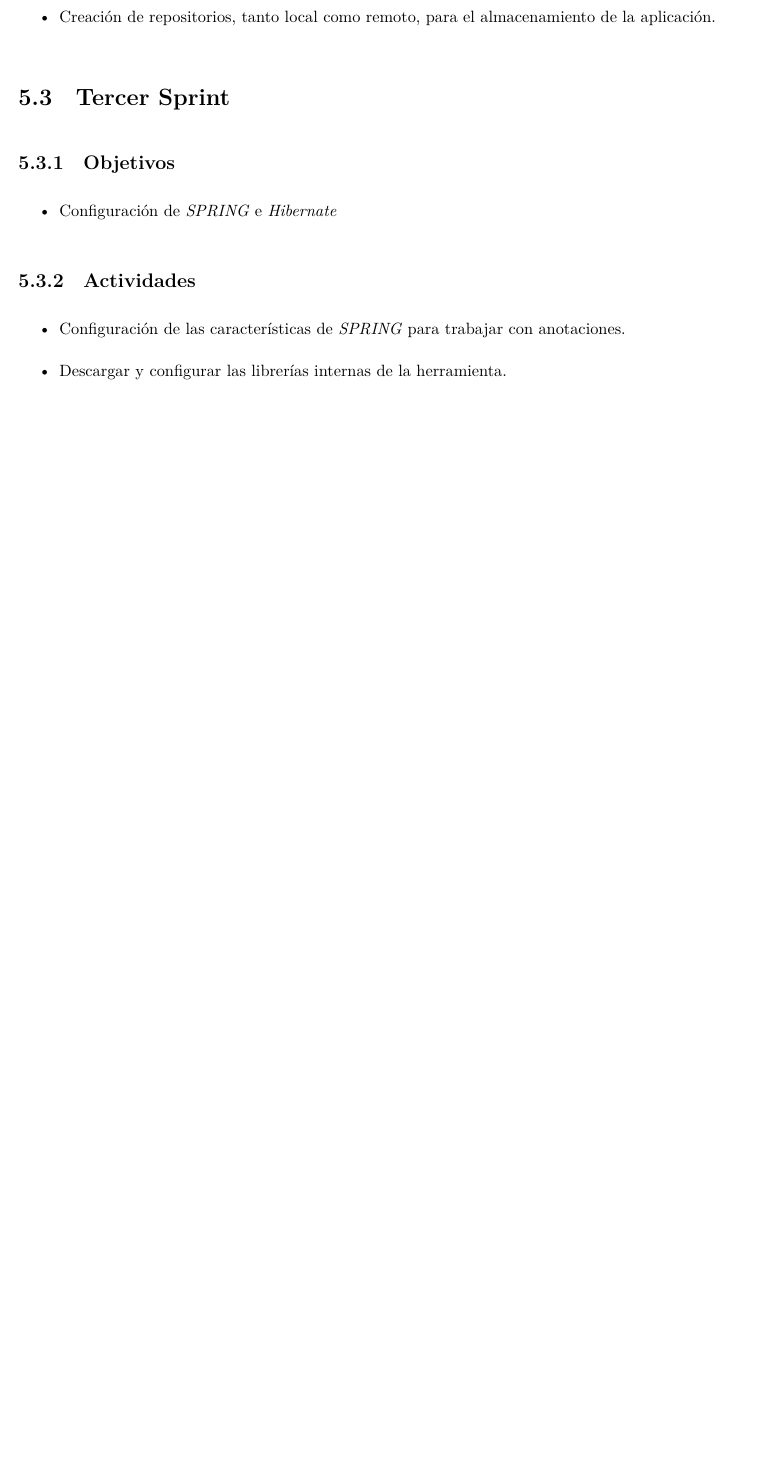
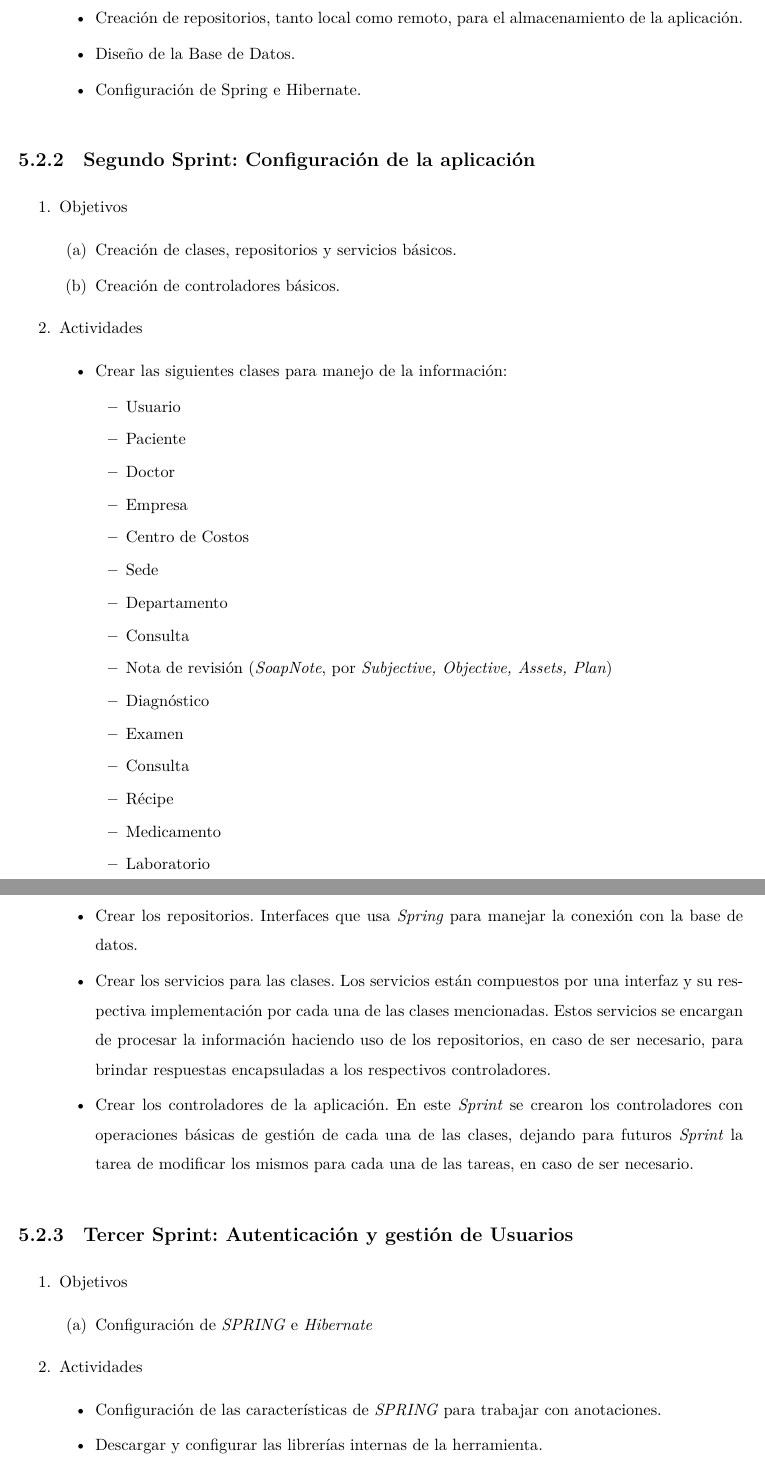
Before and after one commit to atarazona89/Mi-Libro, a LaTeX document (LibroPasantiaAlejandroTarazona.tex, which reads desarrolloDeLaAplicacion.tex): part of page 20 of 24 before the commit and two parts of pages 19 and 20 of 23 after it, the two joined at a grey line, cut so that both start at the same text, the shorter picture padded with empty space. The pictures show the PDF file LibroPasantiaAlejandroTarazona.pdf that the author committed with the source.

Commit message:
Desarrollo
Cap. de Desarrollo del proyecto adelantado.

```diff
--- a/desarrolloDeLaAplicacion.tex
+++ b/desarrolloDeLaAplicacion.tex
@@ -1,5 +1,7 @@
 \chapter{Desarrollo de la Aplicación}
-    \section{Primer Sprint}
-        \subsection{Objetivos}
-        Levantar los requerimientos del producto.
-        \subsection{Actividades}
+
+\section{Fase de Preparación}
+    \subsection{Primer Sprint}
+    \begin{enumerate}
+        \item Objetivos
+        \begin{enumerate}
@@ -6,2 +11,4 @@
+        \end{enumerate}
+        \item Actividades
         \begin{itemize}
             \item Creación del \textit{Product Backlog}
@@ -14,12 +15,13 @@
-            \item Introducción al ambiente de trabajo.
-        \end{itemize}
-        \subsection{Actividades}
-        \begin{itemize}
+            \item Documentar la aplicación.
             \item Creación del diagrama ER-E para la base de datos de la aplicación.
             \item Creación de un modelo de casos de uso de la aplicación.
             \item Descarga de las herramientas ya mencionadas en el marco tecnológico.
-            \item Creación de repositorios, tanto local como remoto, para el almacenamiento de la aplicación.
         \end{itemize}
+    \end{enumerate}
 
-    \section{Tercer Sprint}
-        \subsection{Objetivos}
+\section{Fase de Desarrollo}
+
+    \subsection{Primer Sprint: Configuración de la aplicación}
+    \begin{enumerate}
+        \item Objetivos
+        \begin{enumerate}
@@ -26 +31,3 @@
+        \end{enumerate}
+        \item Actividades
         \begin{itemize}
@@ -27,12 +38,54 @@
+            \item Descarga y configuración de Spring e Hibernate.
+        \end{itemize}
+    \end{enumerate}
+
+
+    \subsection{Segundo Sprint: Configuración de la aplicación}
+    \begin{enumerate}
+        \item Objetivos
+        \begin{enumerate}
+            \item Creación de clases, repositorios y servicios básicos.
+            \item Creación de controladores básicos.
+        \end{enumerate}
+        \item Actividades
+        \begin{itemize}
+            \item Crear las siguientes clases para manejo de la información:
+            \begin{itemize}
+                \item Usuario
+                \item Paciente
+                \item Doctor
+                \item Empresa
+                \item Centro de Costos
+                \item Sede
+                \item Departamento
+                \item Consulta
+                \item Nota de revisión (\textit{SoapNote}, por \textit{Subjective, Objective, Assets, Plan})
+                \item Diagnóstico
+                \item Examen
+                \item Consulta
+                \item Récipe
+                \item Medicamento
+                \item Laboratorio
+            \end{itemize}
+            \item Crear los repositorios. Interfaces que usa \textit{Spring} para manejar la conexión con la base de datos.
+            \item Crear los servicios para las clases. Los servicios están compuestos por una interfaz y su respectiva implementación por cada una de las clases mencionadas. Estos servicios se encargan de procesar la información haciendo uso de los repositorios, en caso de ser necesario, para brindar respuestas encapsuladas a los respectivos controladores.
+            \item Crear los controladores de la aplicación. En este \textit{Sprint} se crearon los controladores con operaciones básicas de gestión de cada una de las clases, dejando para futuros \textit{Sprint} la tarea de modificar los mismos para cada una de las tareas, en caso de ser necesario.
+        \end{itemize}
+    \end{enumerate}
+
+
+    \subsection{Tercer Sprint: Autenticación y gestión de Usuarios}
+    \begin{enumerate}
+        \item Objetivos
+        \begin{enumerate}
             \item Configuración de \textit{SPRING} e \textit{Hibernate}
-        \end{itemize}
-        \subsection{Actividades}
+        \end{enumerate}
+        \item Actividades
         \begin{itemize}
             \item Configuración de las características de \textit{SPRING} para trabajar con anotaciones.
             \item Descargar y configurar las librerías internas de la herramienta.
             \item Descargar la librería JSON para la comunicación con el \textit{frontend}.
             \item Descargar y configurar \textit{Hibernate} para la comunicación con la base de datos.
         \end{itemize}
+    \end{enumerate}
 
-    \section{Cuarto Sprint}
-        \subsection{Objetivos}
@@ -44 +94,8 @@
+    \begin{enumerate}
+        \item Objetivos
+        \begin{itemize}
+            \item Creación de clases, repositorios y servicios básicos.
+        \end{itemize}
+        \item Actividades
+    \end{enumerate}
 
@@ -52 +104,8 @@
+    \begin{enumerate}
+        \item Objetivos
+        \begin{itemize}
+            \item Creación de controladores básicos.
+        \end{itemize}
+        \item Actividades
+    \end{enumerate}
 
```
Also changed, not shown: marcoTecnologico.tex (+6 -1 lines), LibroPasantiaAlejandroTarazona.bbl (added), LibroPasantiaAlejandroTarazona.pdf, desarrolloDeLaAplicacion.tex (83 more changed lines), 11 other files.
